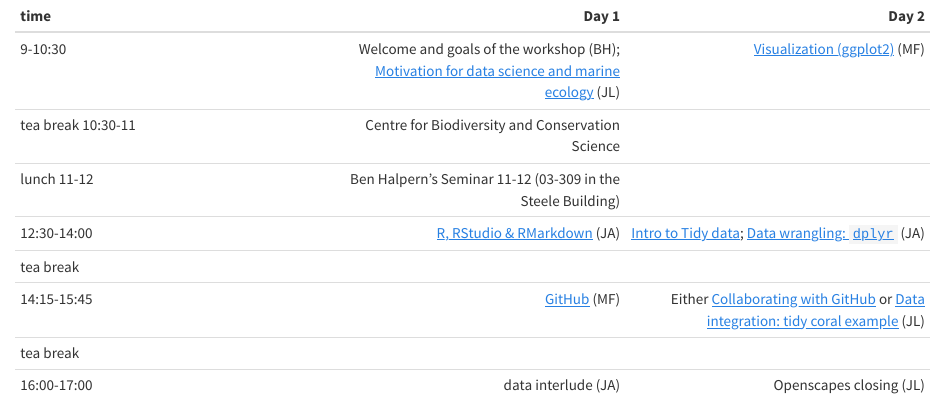
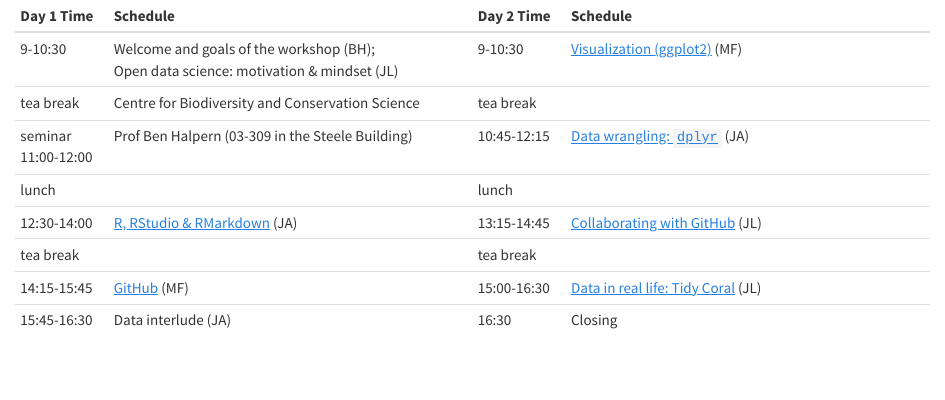
Before and after one commit to OHI-Science/uq-training, an R Markdown document (uq-schedule.Rmd): the page in a window 1100 px wide, from its top. Rendered offline with R 4.5, knitr and Pandoc, with nearby package versions.

Commit message:
update schedule after convening with MF, JA

```diff
--- a/uq-schedule.Rmd
+++ b/uq-schedule.Rmd
@@ -1,13 +1,14 @@
-|time       |      Day 1|      Day 2|
-|:----------|----------:|----------:|
-|9-10:30  |  Welcome and goals of the workshop (BH); [Motivation for data science and marine ecology](http://ohi-science.org/data-science-training/overview.html) (JL) | [Visualization (ggplot2)](http://ohi-science.org/data-science-training/ggplot2) (MF)|
-|tea break 10:30-11 | Centre for Biodiversity and Conservation Science| |
-|lunch 11-12 | Ben Halpern's Seminar 11-12 (03-309 in the Steele Building)| |
-|12:30-14:00   | [R, RStudio & RMarkdown](http://ohi-science.org/data-science-training/rstudio.html#rstudio) (JA) |   [Intro to Tidy data](https://nceas.github.io/crescynt-training/workshop_data_integration/tidy_data/tidy_intro#1);  [Data wrangling: `dplyr`](http://ohi-science.org/data-science-training/dplyr.html#dplyr) (JA)  |
-|tea break      |  ||
-|14:15-15:45 |  [GitHub](http://ohi-science.org/data-science-training/github.html) (MF) | Either [Collaborating with GitHub](http://ohi-science.org/data-science-training/collaborating.html) or [Data integration: tidy coral example](https://nceas.github.io/crescynt-training/tidy_coral) (JL)   |
-|tea break      |  |  | | |
-|16:00-17:00 | data interlude (JA) | Openscapes closing (JL) |
+|Day 1 Time | Schedule|      Day 2 Time | Schedule|
+|:---|:--------------|:---|:--------------|
+|9-10:30  |  Welcome and goals of the workshop (BH); <br> Open data science: motivation & mindset (JL) |9-10:30 | [Visualization (ggplot2)](http://ohi-science.org/data-science-training/ggplot2) (MF)|
+|tea break | Centre for Biodiversity and Conservation Science | tea break | |
+|seminar 11:00-12:00 | Prof Ben Halpern (03-309 in the Steele Building) | 10:45-12:15 | [Data wrangling: `dplyr`](http://ohi-science.org/data-science-training/dplyr.html#dplyr) (JA) |
+|lunch | | lunch | |
+|12:30-14:00   | [R, RStudio & RMarkdown](http://ohi-science.org/data-science-training/rstudio.html#rstudio) (JA)  | 13:15-14:45  |[Collaborating with GitHub](http://ohi-science.org/data-science-training/collaborating.html) (JL) |
+|tea break |  |tea break   | |
+|14:15-15:45     | [GitHub](http://ohi-science.org/data-science-training/github.html) (MF) | 15:00-16:30 | [Data in real life: Tidy Coral](https://nceas.github.io/crescynt-training/tidy_coral) (JL) |
+|15:45-16:30 | Data interlude (JA)  | 16:30 | Closing |
+
 
 
 <!---
```
Also changed, not shown: 3 other files.
